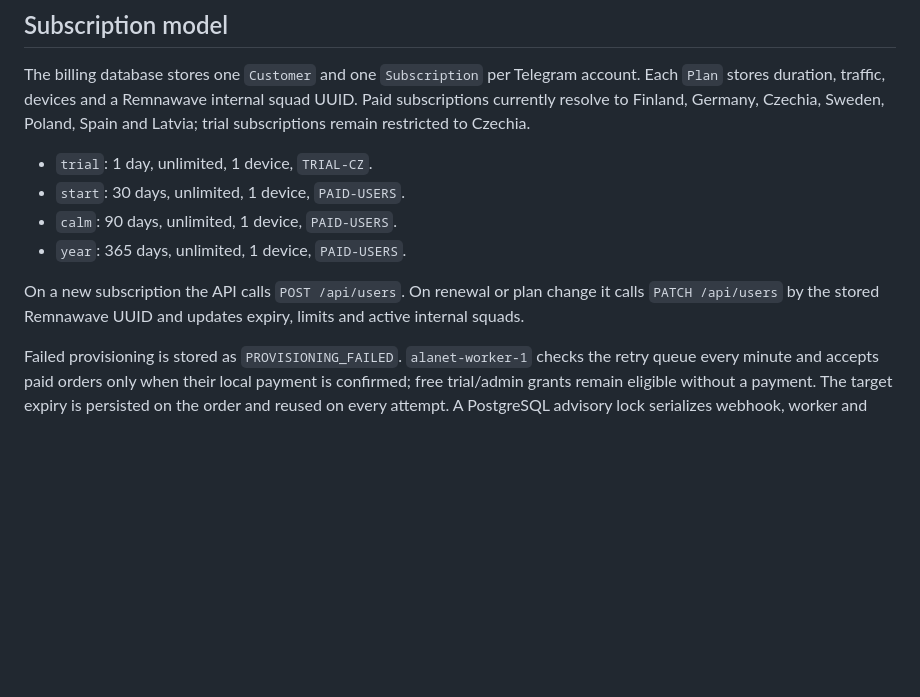
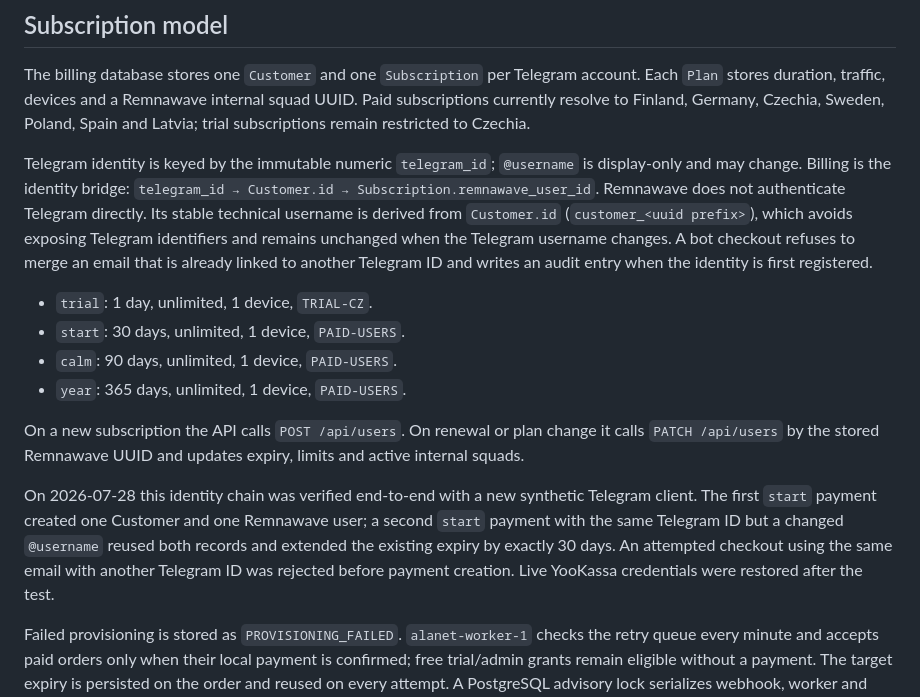
Before and after one commit to smetden33-sudo/alanet, a Markdown page: docs/PRODUCTION-ARCHITECTURE.md, the part around the change. Drawn GitHub-style; blank space fills up the shorter version.

Commit message:
Document Telegram identity payment test

```diff
--- a/docs/PRODUCTION-ARCHITECTURE.md
+++ b/docs/PRODUCTION-ARCHITECTURE.md
@@ -51,6 +51,8 @@ All domains use Caddy-managed Let's Encrypt certificates. Sensitive paths are bl
 
 The billing database stores one `Customer` and one `Subscription` per Telegram account. Each `Plan` stores duration, traffic, devices and a Remnawave internal squad UUID. Paid subscriptions currently resolve to Finland, Germany, Czechia, Sweden, Poland, Spain and Latvia; trial subscriptions remain restricted to Czechia.
 
+Telegram identity is keyed by the immutable numeric `telegram_id`; `@username` is display-only and may change. Billing is the identity bridge: `telegram_id → Customer.id → Subscription.remnawave_user_id`. Remnawave does not authenticate Telegram directly. Its stable technical username is derived from `Customer.id` (`customer_<uuid prefix>`), which avoids exposing Telegram identifiers and remains unchanged when the Telegram username changes. A bot checkout refuses to merge an email that is already linked to another Telegram ID and writes an audit entry when the identity is first registered.
+
 - `trial`: 1 day, unlimited, 1 device, `TRIAL-CZ`.
 - `start`: 30 days, unlimited, 1 device, `PAID-USERS`.
 - `calm`: 90 days, unlimited, 1 device, `PAID-USERS`.
@@ -58,6 +60,8 @@ The billing database stores one `Customer` and one `Subscription` per Telegram a
 
 On a new subscription the API calls `POST /api/users`. On renewal or plan change it calls `PATCH /api/users` by the stored Remnawave UUID and updates expiry, limits and active internal squads.
 
+On 2026-07-28 this identity chain was verified end-to-end with a new synthetic Telegram client. The first `start` payment created one Customer and one Remnawave user; a second `start` payment with the same Telegram ID but a changed `@username` reused both records and extended the existing expiry by exactly 30 days. An attempted checkout using the same email with another Telegram ID was rejected before payment creation. Live YooKassa credentials were restored after the test.
+
 Failed provisioning is stored as `PROVISIONING_FAILED`. `alanet-worker-1` checks the retry queue every minute and accepts paid orders only when their local payment is confirmed; free trial/admin grants remain eligible without a payment. The target expiry is persisted on the order and reused on every attempt. A PostgreSQL advisory lock serializes webhook, worker and `/retry <order_id>` execution for the same order, so a retry cannot extend an active subscription twice.
 
 ## Rollback
```
Also changed, not shown: docs/ROADMAP-30-DAYS.md (+2 -0 lines).
